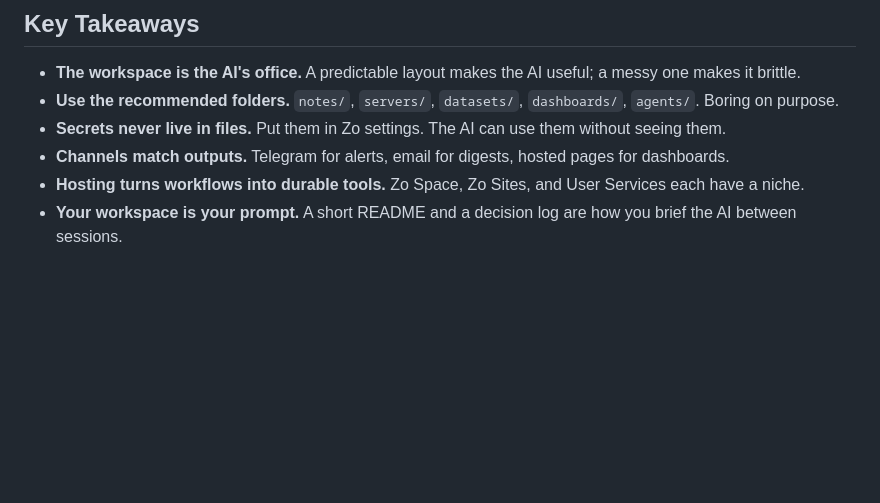
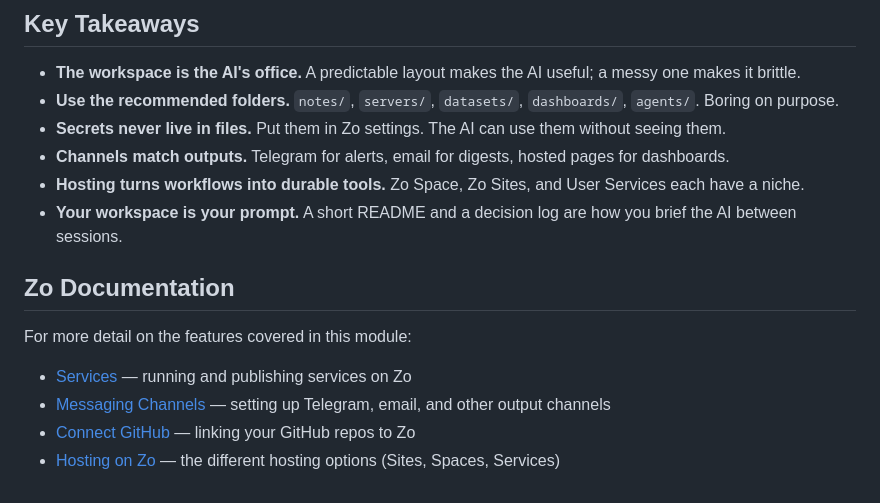
Before and after one commit to jingerzz/ai-investment-courses, a Markdown page: zo-professional/foundations-2/reading.md, the part around the change. Drawn GitHub-style; blank space fills up the shorter version.

```diff
--- a/zo-professional/foundations-2/reading.md
+++ b/zo-professional/foundations-2/reading.md
@@ -120,3 +120,12 @@ You will set up both in this module's exercise.
 - **Channels match outputs.** Telegram for alerts, email for digests, hosted pages for dashboards.
 - **Hosting turns workflows into durable tools.** Zo Space, Zo Sites, and User Services each have a niche.
 - **Your workspace is your prompt.** A short README and a decision log are how you brief the AI between sessions.
+
+## Zo Documentation
+
+For more detail on the features covered in this module:
+
+- [Services](https://docs.zocomputer.com/services) — running and publishing services on Zo
+- [Messaging Channels](https://docs.zocomputer.com/messaging-channels) — setting up Telegram, email, and other output channels
+- [Connect GitHub](https://docs.zocomputer.com/github) — linking your GitHub repos to Zo
+- [Hosting on Zo](https://docs.zocomputer.com/hosting) — the different hosting options (Sites, Spaces, Services)
```
Also changed, not shown: zo-professional/foundations-1/reading.md (+10 -0 lines), zo-professional/foundations-3/reading.md (+8 -0 lines).
